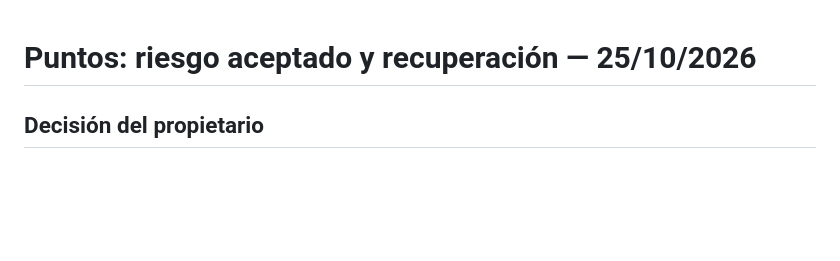
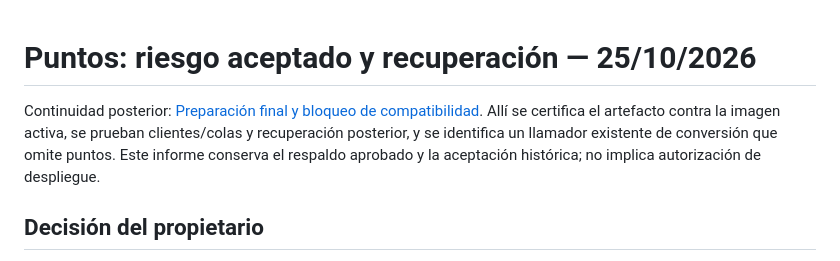
Before and after one commit to azavaletar4/soptec, a Markdown page: docs/PUNTOS-RIESGO-ACEPTADO-Y-RECUPERACION-20261025.md, the part around the change. Drawn GitHub-style; blank space fills up the shorter version.

Commit message:
docs(puntos): certificar candidato y registrar bloqueo de conversion

```diff
--- a/docs/PUNTOS-RIESGO-ACEPTADO-Y-RECUPERACION-20261025.md
+++ b/docs/PUNTOS-RIESGO-ACEPTADO-Y-RECUPERACION-20261025.md
@@ -1,4 +1,6 @@
 # Puntos: riesgo aceptado y recuperación — 25/10/2026
+
+Continuidad posterior: [Preparación final y bloqueo de compatibilidad](PUNTOS-PREPARACION-FINAL-20261025.md). Allí se certifica el artefacto contra la imagen activa, se prueban clientes/colas y recuperación posterior, y se identifica un llamador existente de conversión que omite puntos. Este informe conserva el respaldo aprobado y la aceptación histórica; no implica autorización de despliegue.
 
 ## Decisión del propietario
 
```
Also changed, not shown: docs/PUNTOS-PREPARACION-FINAL-20261025.md (added, +110 -0 lines).
